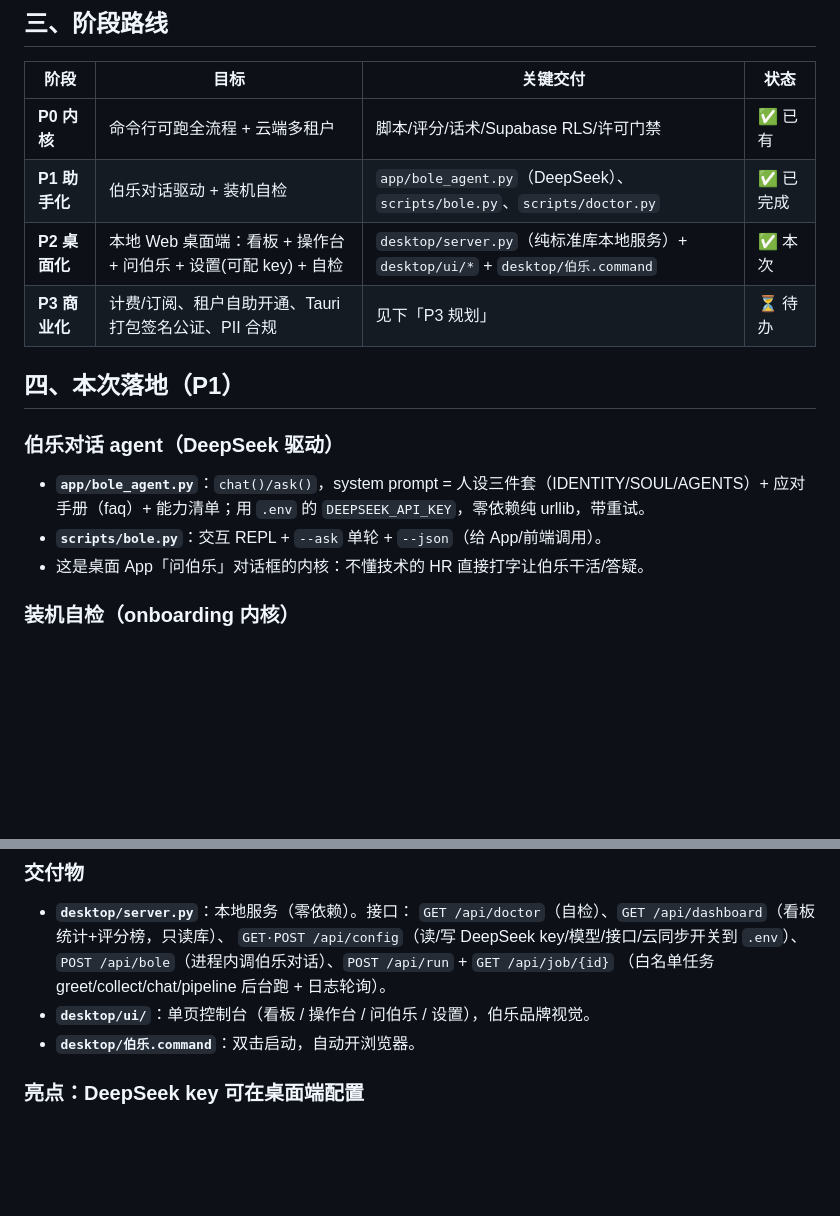
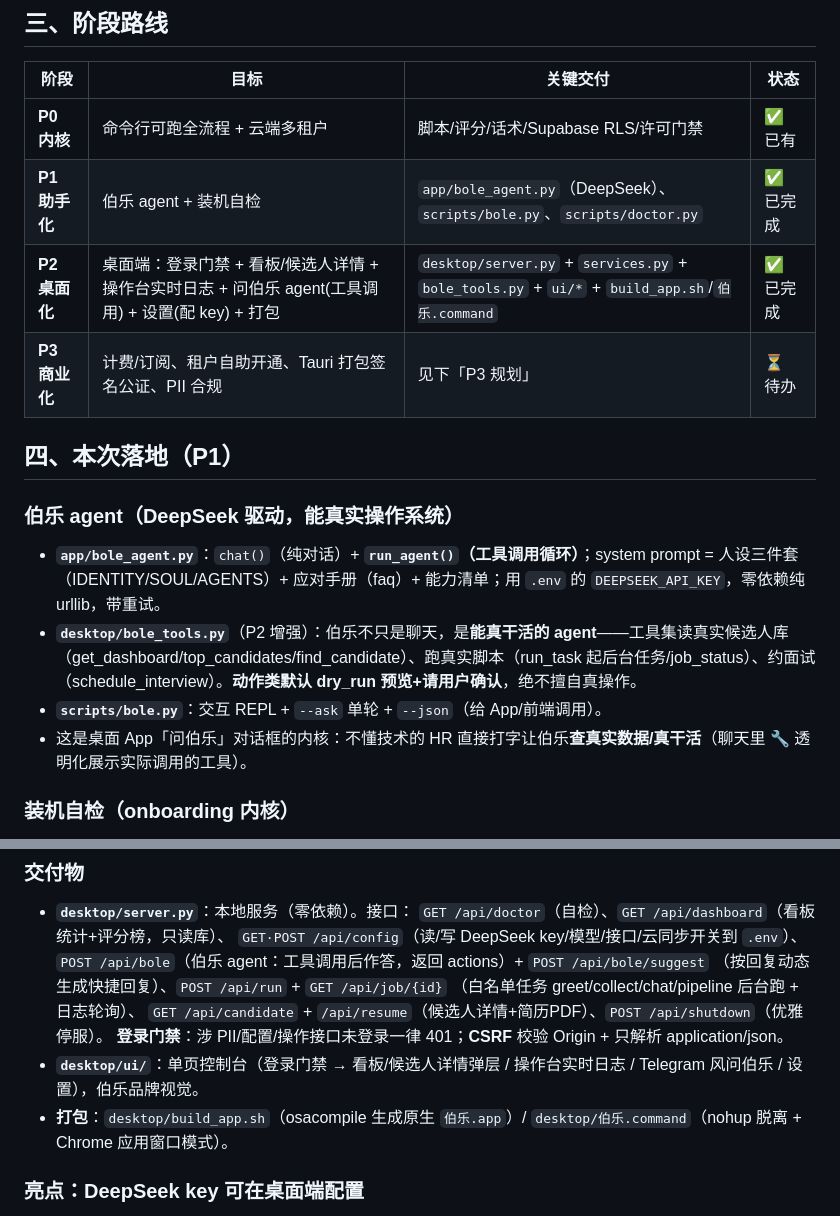
Before and after one commit to aAAaqwq/cua-boss-system, a Markdown page: docs/产品化规划.md, 2 parts joined by grey strips. GitHub-like rendering; blank space fills up the shorter version.

Commit message:
docs: 产品化规划反映伯乐 agent(工具调用)升级 + P2 完成状态/接口

```diff
--- a/docs/产品化规划.md
+++ b/docs/产品化规划.md
@@ -28,16 +28,17 @@
 | 阶段 | 目标 | 关键交付 | 状态 |
 |------|------|----------|------|
 | **P0 内核** | 命令行可跑全流程 + 云端多租户 | 脚本/评分/话术/Supabase RLS/许可门禁 | ✅ 已有 |
-| **P1 助手化** | 伯乐对话驱动 + 装机自检 | `app/bole_agent.py`（DeepSeek）、`scripts/bole.py`、`scripts/doctor.py` | ✅ 已完成 |
-| **P2 桌面化** | 本地 Web 桌面端：看板 + 操作台 + 问伯乐 + 设置(可配 key) + 自检 | `desktop/server.py`（纯标准库本地服务）+ `desktop/ui/*` + `desktop/伯乐.command` | ✅ 本次 |
+| **P1 助手化** | 伯乐 agent + 装机自检 | `app/bole_agent.py`（DeepSeek）、`scripts/bole.py`、`scripts/doctor.py` | ✅ 已完成 |
+| **P2 桌面化** | 桌面端：登录门禁 + 看板/候选人详情 + 操作台实时日志 + 问伯乐 agent(工具调用) + 设置(配 key) + 打包 | `desktop/server.py` + `services.py` + `bole_tools.py` + `ui/*` + `build_app.sh`/`伯乐.command` | ✅ 已完成 |
 | **P3 商业化** | 计费/订阅、租户自助开通、Tauri 打包签名公证、PII 合规 | 见下「P3 规划」 | ⏳ 待办 |
 
 ## 四、本次落地（P1）
 
-### 伯乐对话 agent（DeepSeek 驱动）
-- **`app/bole_agent.py`**：`chat()/ask()`，system prompt = 人设三件套（IDENTITY/SOUL/AGENTS）+ 应对手册（faq）+ 能力清单；用 `.env` 的 `DEEPSEEK_API_KEY`，零依赖纯 urllib，带重试。
+### 伯乐 agent（DeepSeek 驱动，能真实操作系统）
+- **`app/bole_agent.py`**：`chat()`（纯对话）+ **`run_agent()`（工具调用循环）**；system prompt = 人设三件套（IDENTITY/SOUL/AGENTS）+ 应对手册（faq）+ 能力清单；用 `.env` 的 `DEEPSEEK_API_KEY`，零依赖纯 urllib，带重试。
+- **`desktop/bole_tools.py`**（P2 增强）：伯乐不只是聊天，是**能真干活的 agent**——工具集读真实候选人库（get_dashboard/top_candidates/find_candidate）、跑真实脚本（run_task 起后台任务/job_status）、约面试（schedule_interview）。**动作类默认 dry_run 预览+请用户确认**，绝不擅自真操作。
 - **`scripts/bole.py`**：交互 REPL + `--ask` 单轮 + `--json`（给 App/前端调用）。
-- 这是桌面 App「问伯乐」对话框的内核：不懂技术的 HR 直接打字让伯乐干活/答疑。
+- 这是桌面 App「问伯乐」对话框的内核：不懂技术的 HR 直接打字让伯乐**查真实数据/真干活**（聊天里 🔧 透明化展示实际调用的工具）。
 
 ### 装机自检（onboarding 内核）
 - **`scripts/doctor.py`**：自动测 Python/cua-driver/Chrome/.env/配置/登录/DB（`--json` 供前端），并列出「必须人工确认」项（TCC 权限、BOSS 登录、Apple 事件 JS、防睡眠）。
@@ -54,10 +55,13 @@
 - **`desktop/server.py`**：本地服务（零依赖）。接口：
   `GET /api/doctor`（自检）、`GET /api/dashboard`（看板统计+评分榜，只读库）、
   `GET·POST /api/config`（读/写 DeepSeek key/模型/接口/云同步开关到 `.env`）、
-  `POST /api/bole`（进程内调伯乐对话）、`POST /api/run` + `GET /api/job/{id}`
-  （白名单任务 greet/collect/chat/pipeline 后台跑 + 日志轮询）。
-- **`desktop/ui/`**：单页控制台（看板 / 操作台 / 问伯乐 / 设置），伯乐品牌视觉。
-- **`desktop/伯乐.command`**：双击启动，自动开浏览器。
+  `POST /api/bole`（伯乐 agent：工具调用后作答，返回 actions）+ `POST /api/bole/suggest`
+  （按回复动态生成快捷回复）、`POST /api/run` + `GET /api/job/{id}`
+  （白名单任务 greet/collect/chat/pipeline 后台跑 + 日志轮询）、
+  `GET /api/candidate` + `/api/resume`（候选人详情+简历PDF）、`POST /api/shutdown`（优雅停服）。
+  **登录门禁**：涉 PII/配置/操作接口未登录一律 401；**CSRF** 校验 Origin + 只解析 application/json。
+- **`desktop/ui/`**：单页控制台（登录门禁 → 看板/候选人详情弹层 / 操作台实时日志 / Telegram 风问伯乐 / 设置），伯乐品牌视觉。
+- **打包**：`desktop/build_app.sh`（osacompile 生成原生 `伯乐.app`）/ `desktop/伯乐.command`（nohup 脱离 + Chrome 应用窗口模式）。
 
 ### 亮点：DeepSeek key 可在桌面端配置
 `设置` 页直接填 key → 写 `.env` **并同时** `os.environ` 生效（`_get_deepseek_config`
```
